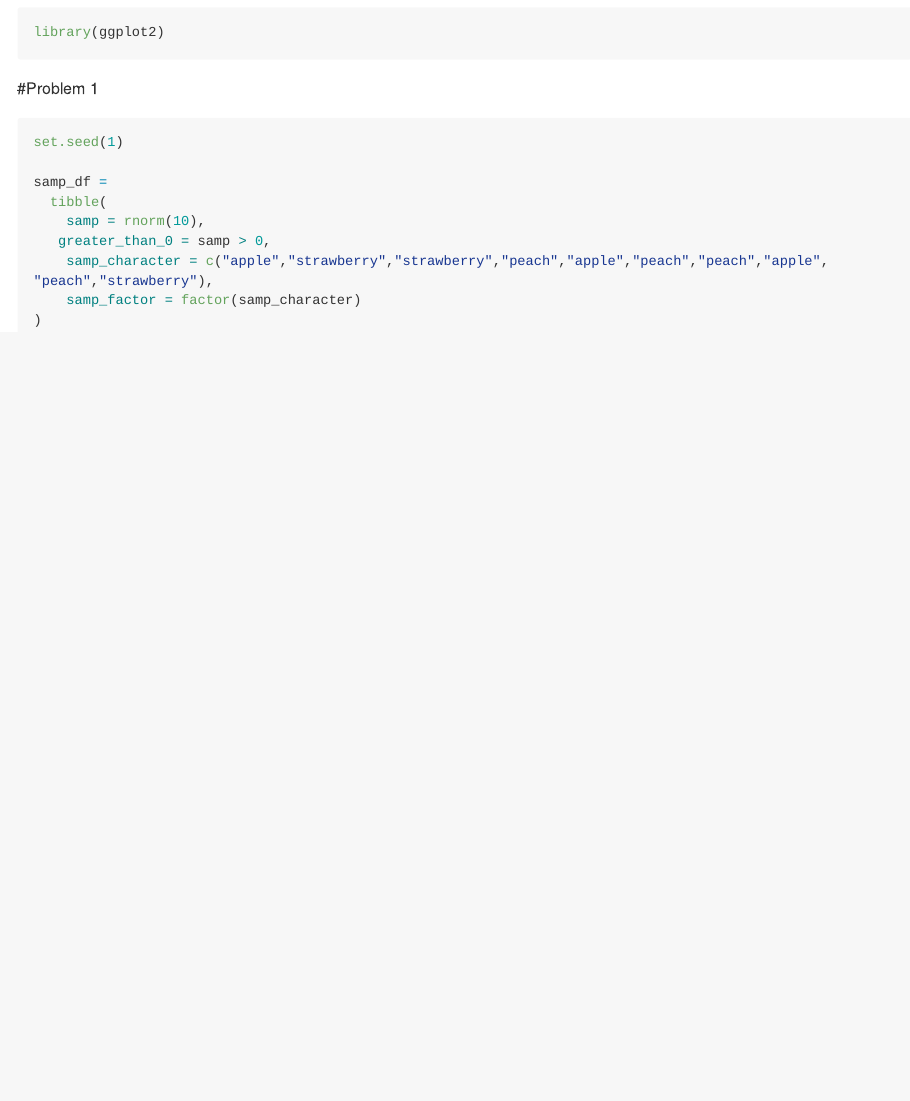
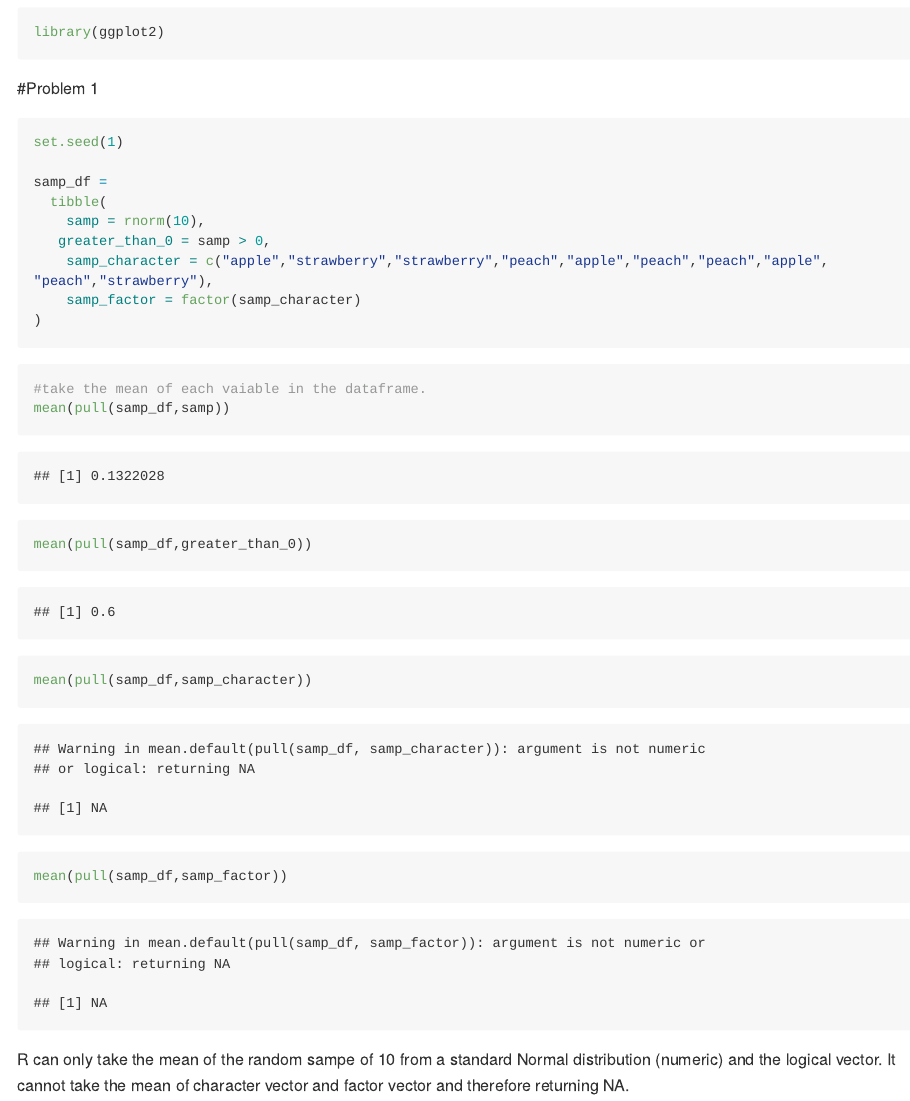
Before and after one commit to anmei18/p8105_hw1_ac4964, an R Markdown document (p8105_hw1_ac4964.Rmd): the page in a window 1100 px wide, from 450 px down. Rendered offline with R 4.5, knitr and Pandoc, with nearby package versions; long lines of code are wrapped.

Commit message:
take the mean of each variables in the dataframe

````diff
--- a/p8105_hw1_ac4964.Rmd
+++ b/p8105_hw1_ac4964.Rmd
@@ -26,3 +26,17 @@ samp_df =
 
 
 ```
+
+
+```{r}
+
+#take the mean of each vaiable in the dataframe.
+mean(pull(samp_df,samp))
+mean(pull(samp_df,greater_than_0))
+mean(pull(samp_df,samp_character))
+mean(pull(samp_df,samp_factor))
+
+```
+
+R can only take the mean of the random sampe of 10 from a standard Normal distribution (numeric) and the logical vector.
+It cannot take the mean of character vector and factor vector and therefore returning NA.
````
